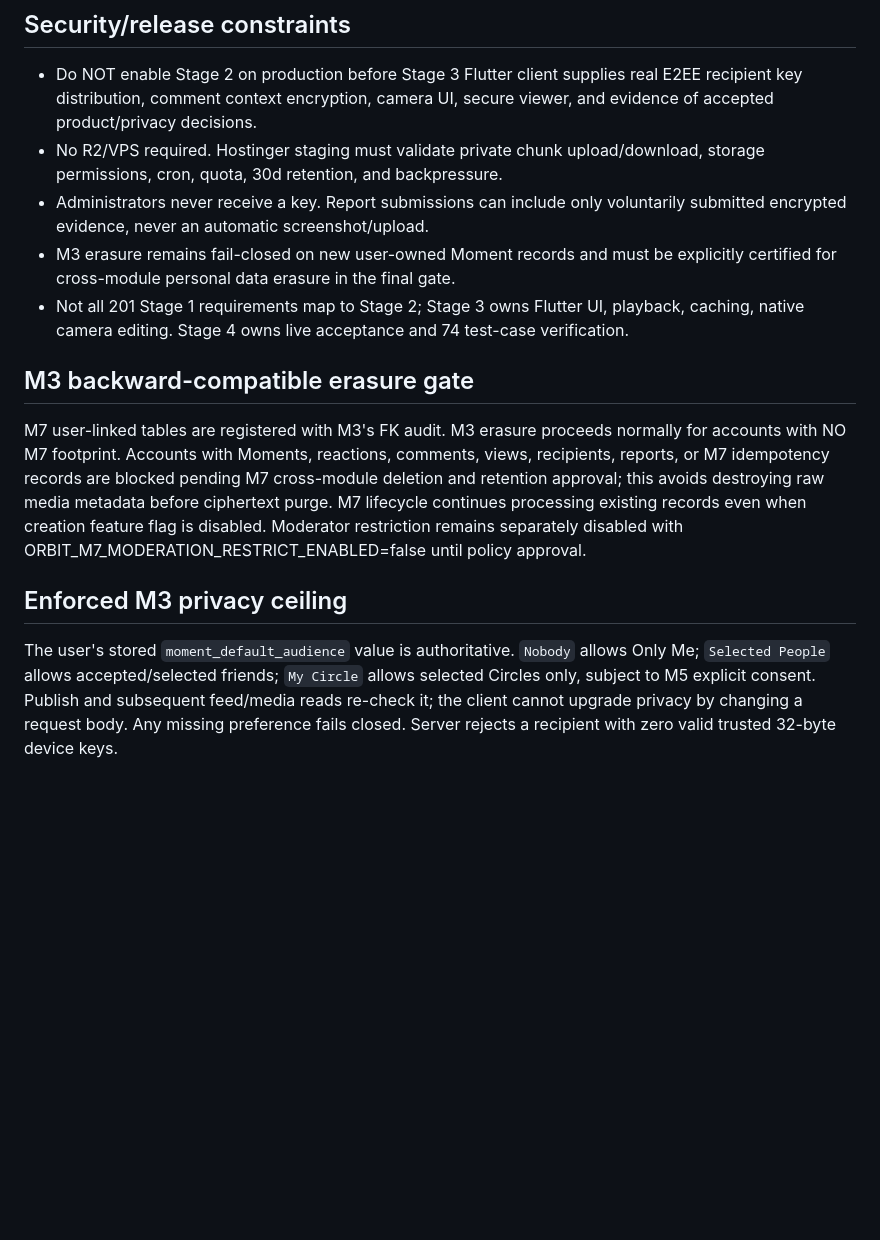
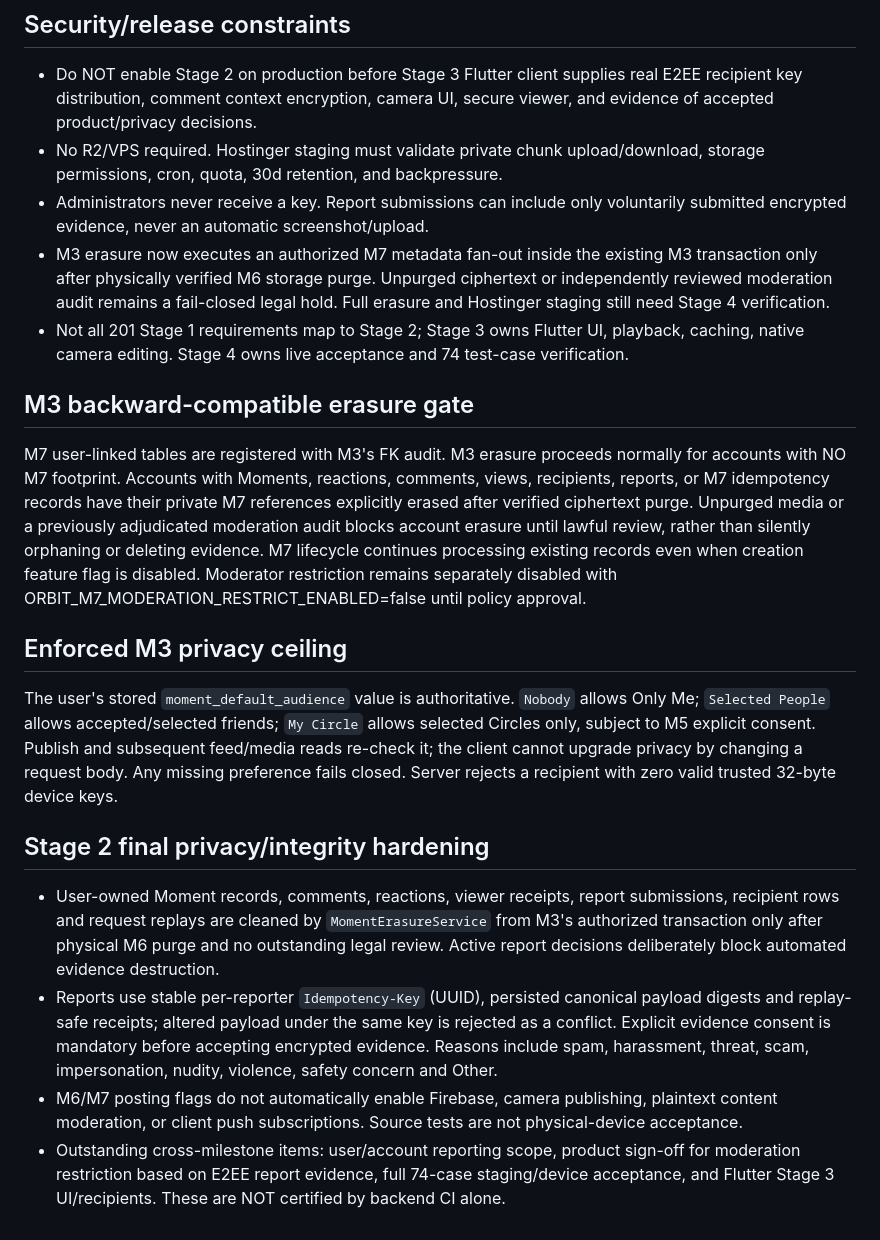
Before and after one commit to kamrans262/orbit-backend-new, a Markdown page: docs/M7_STAGE2_IMPLEMENTATION_AND_RELEASE_GATES.md, the part around the change. Drawn GitHub-style; blank space fills up the shorter version.

Commit message:
M7 Stage 2 handoff: document verified M3 erasure integration and replay-safe private reporting

```diff
--- a/docs/M7_STAGE2_IMPLEMENTATION_AND_RELEASE_GATES.md
+++ b/docs/M7_STAGE2_IMPLEMENTATION_AND_RELEASE_GATES.md
@@ -14,11 +14,17 @@ Only Laravel 13/MariaDB/Hostinger-private media and EXISTING Orbit Blade CSS/lay
 - Do NOT enable Stage 2 on production before Stage 3 Flutter client supplies real E2EE recipient key distribution, comment context encryption, camera UI, secure viewer, and evidence of accepted product/privacy decisions.
 - No R2/VPS required. Hostinger staging must validate private chunk upload/download, storage permissions, cron, quota, 30d retention, and backpressure.
 - Administrators never receive a key. Report submissions can include only voluntarily submitted encrypted evidence, never an automatic screenshot/upload.
-- M3 erasure remains fail-closed on new user-owned Moment records and must be explicitly certified for cross-module personal data erasure in the final gate.
+- M3 erasure now executes an authorized M7 metadata fan-out inside the existing M3 transaction only after physically verified M6 storage purge. Unpurged ciphertext or independently reviewed moderation audit remains a fail-closed legal hold. Full erasure and Hostinger staging still need Stage 4 verification.
 - Not all 201 Stage 1 requirements map to Stage 2; Stage 3 owns Flutter UI, playback, caching, native camera editing. Stage 4 owns live acceptance and 74 test-case verification.
 
 ## M3 backward-compatible erasure gate
-M7 user-linked tables are registered with M3's FK audit. M3 erasure proceeds normally for accounts with NO M7 footprint. Accounts with Moments, reactions, comments, views, recipients, reports, or M7 idempotency records are blocked pending M7 cross-module deletion and retention approval; this avoids destroying raw media metadata before ciphertext purge. M7 lifecycle continues processing existing records even when creation feature flag is disabled. Moderator restriction remains separately disabled with ORBIT_M7_MODERATION_RESTRICT_ENABLED=false until policy approval.
+M7 user-linked tables are registered with M3's FK audit. M3 erasure proceeds normally for accounts with NO M7 footprint. Accounts with Moments, reactions, comments, views, recipients, reports, or M7 idempotency records have their private M7 references explicitly erased after verified ciphertext purge. Unpurged media or a previously adjudicated moderation audit blocks account erasure until lawful review, rather than silently orphaning or deleting evidence. M7 lifecycle continues processing existing records even when creation feature flag is disabled. Moderator restriction remains separately disabled with ORBIT_M7_MODERATION_RESTRICT_ENABLED=false until policy approval.
 
 ## Enforced M3 privacy ceiling
 The user's stored `moment_default_audience` value is authoritative. `Nobody` allows Only Me; `Selected People` allows accepted/selected friends; `My Circle` allows selected Circles only, subject to M5 explicit consent. Publish and subsequent feed/media reads re-check it; the client cannot upgrade privacy by changing a request body. Any missing preference fails closed. Server rejects a recipient with zero valid trusted 32-byte device keys.
+
+## Stage 2 final privacy/integrity hardening
+- User-owned Moment records, comments, reactions, viewer receipts, report submissions, recipient rows and request replays are cleaned by `MomentErasureService` from M3's authorized transaction only after physical M6 purge and no outstanding legal review. Active report decisions deliberately block automated evidence destruction.
+- Reports use stable per-reporter `Idempotency-Key` (UUID), persisted canonical payload digests and replay-safe receipts; altered payload under the same key is rejected as a conflict. Explicit evidence consent is mandatory before accepting encrypted evidence. Reasons include spam, harassment, threat, scam, impersonation, nudity, violence, safety concern and Other.
+- M6/M7 posting flags do not automatically enable Firebase, camera publishing, plaintext content moderation, or client push subscriptions. Source tests are not physical-device acceptance.
+- Outstanding cross-milestone items: user/account reporting scope, product sign-off for moderation restriction based on E2EE report evidence, full 74-case staging/device acceptance, and Flutter Stage 3 UI/recipients. These are NOT certified by backend CI alone.
```
